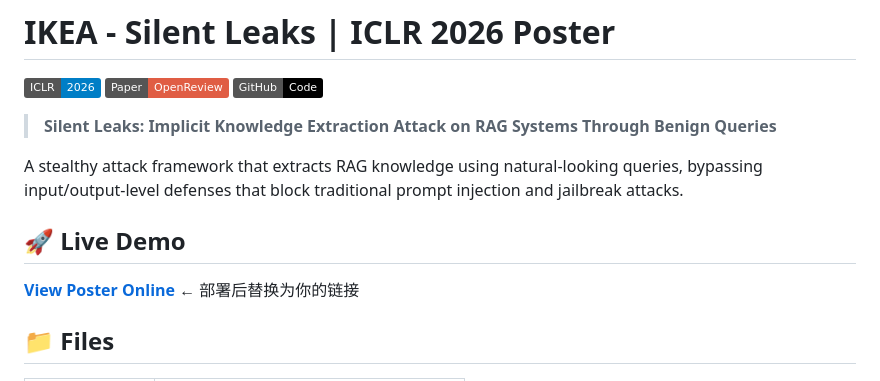
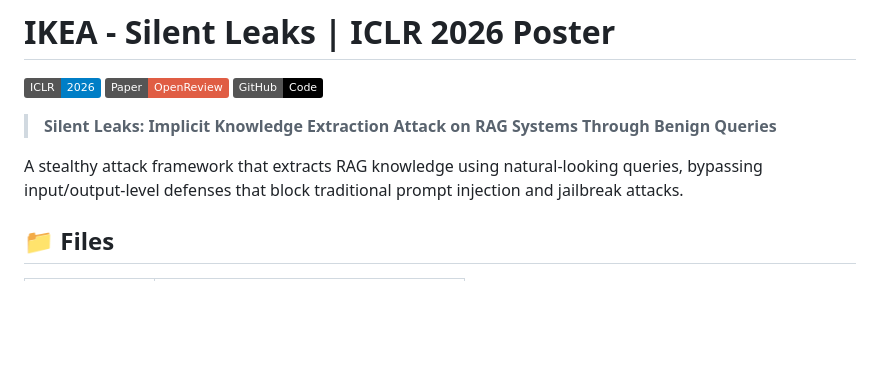
Before and after one commit to Wangyuhao06/IKEA-web, a Markdown page: README.md, the part around the change. Rendered like a GitHub page; badges without logos; blank space fills up the shorter version.

```diff
--- a/README.md
+++ b/README.md
@@ -7,10 +7,6 @@
 > **Silent Leaks: Implicit Knowledge Extraction Attack on RAG Systems Through Benign Queries**
 
 A stealthy attack framework that extracts RAG knowledge using natural-looking queries, bypassing input/output-level defenses that block traditional prompt injection and jailbreak attacks.
-
-## 🚀 Live Demo
-
-**[View Poster Online](https://yourusername.github.io/IKEA-poster)** ← 部署后替换为你的链接
 
 ## 📁 Files
 
```
